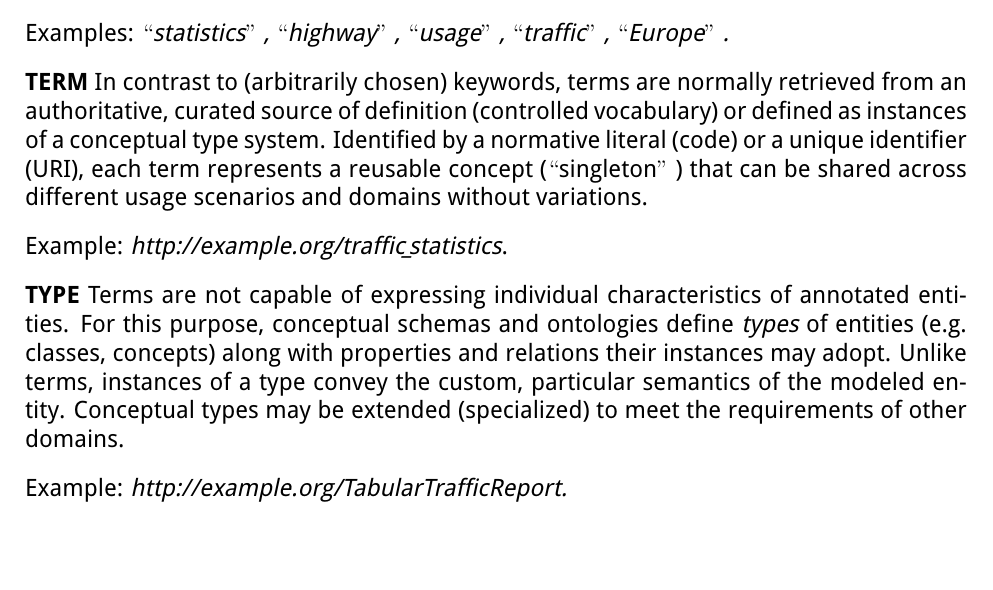
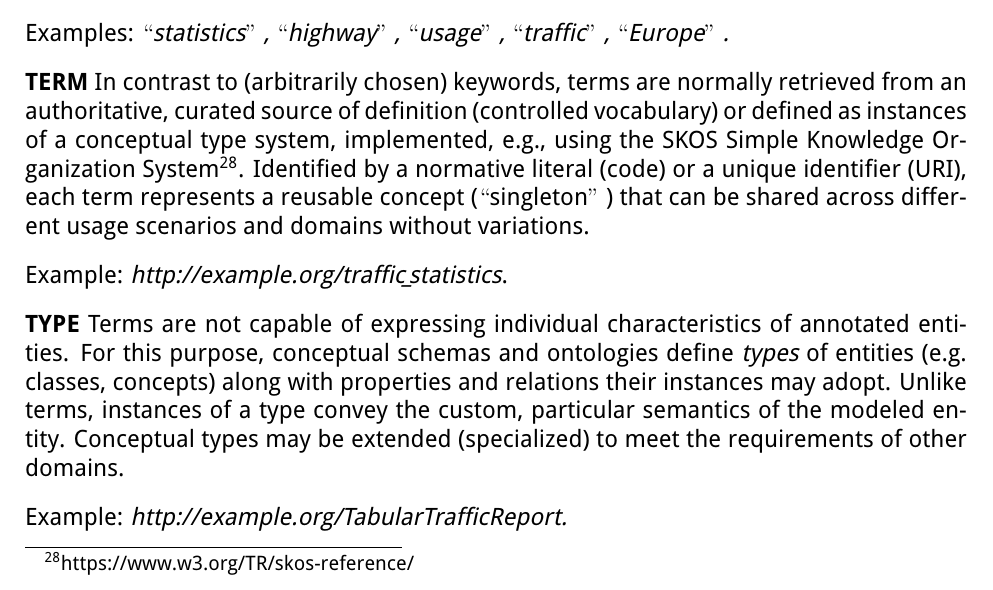
Before and after one commit to International-Data-Spaces-Association/IDS-RAM_4_0, a LaTeX document (IDSA_RAM_4_0.tex, which reads section3_3_information_layer.tex): part of page 64 of 150, cut so that both start at the same text. Compiled offline with pdfLaTeX.

Commit message:
reference to SKOS

```diff
--- a/section3_3_information_layer.tex
+++ b/section3_3_information_layer.tex
@@ -261,7 +261,7 @@ Example: \textit{$``$A 555$"$ , Germany’s first highway ever built, connecting
 
 Examples: \textit{$``$statistics$"$ , $``$highway$"$ , $``$usage$"$ , $``$traffic$"$ , $``$Europe$"$ .}
 
-\textbf{TERM} In contrast to (arbitrarily chosen) keywords, terms are normally retrieved from an authoritative, curated source of definition (controlled vocabulary) or defined as instances of a conceptual type system. Identified by a normative literal (code) or a unique identifier (URI), each term represents a reusable concept ($``$singleton$"$ ) that can be shared across different usage scenarios and domains without variations.
+\textbf{TERM} In contrast to (arbitrarily chosen) keywords, terms are normally retrieved from an authoritative, curated source of definition (controlled vocabulary) or defined as instances of a conceptual type system, implemented, e.g., using the SKOS Simple Knowledge Organization System\footnote{https://www.w3.org/TR/skos-reference/}. Identified by a normative literal (code) or a unique identifier (URI), each term represents a reusable concept ($``$singleton$"$ ) that can be shared across different usage scenarios and domains without variations.
 
 Example: \textit{http://example.org/traffic\_statistics}.
 
```
